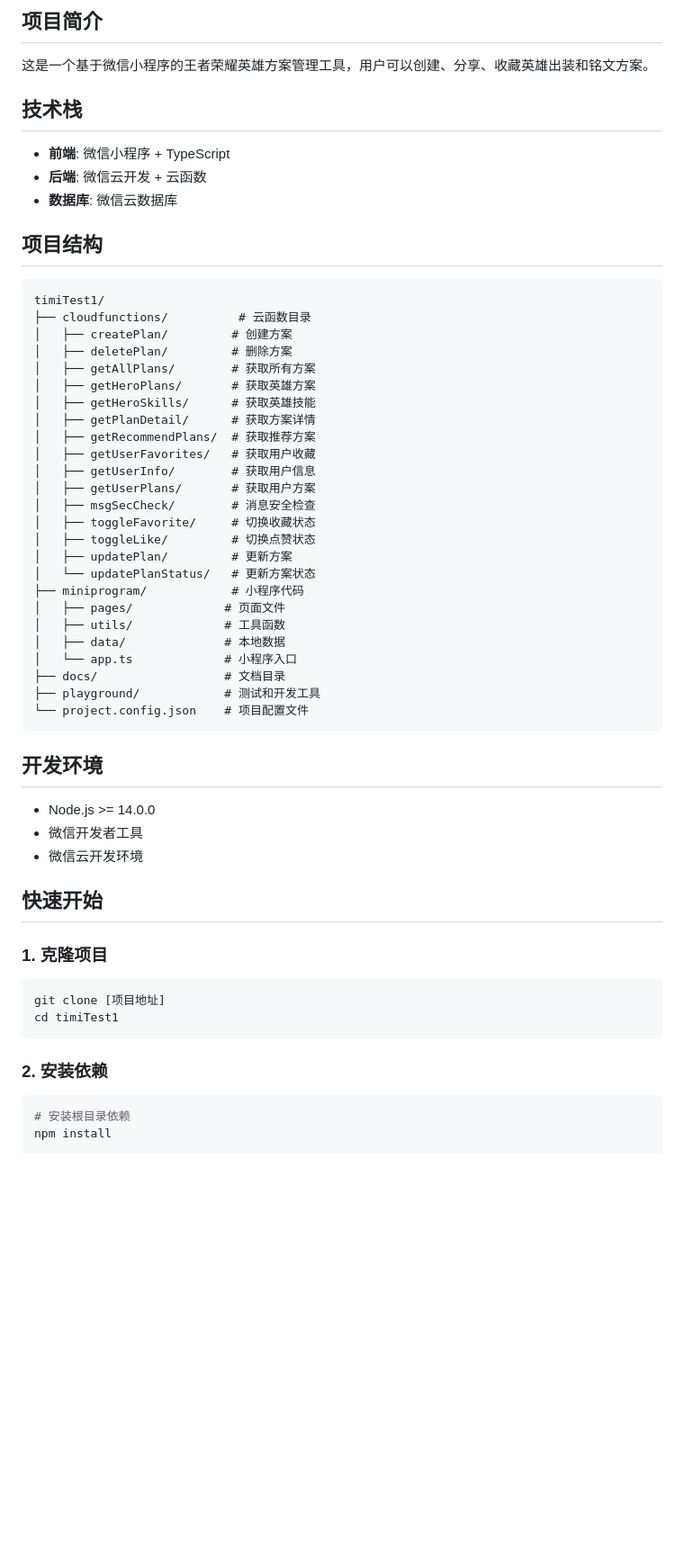
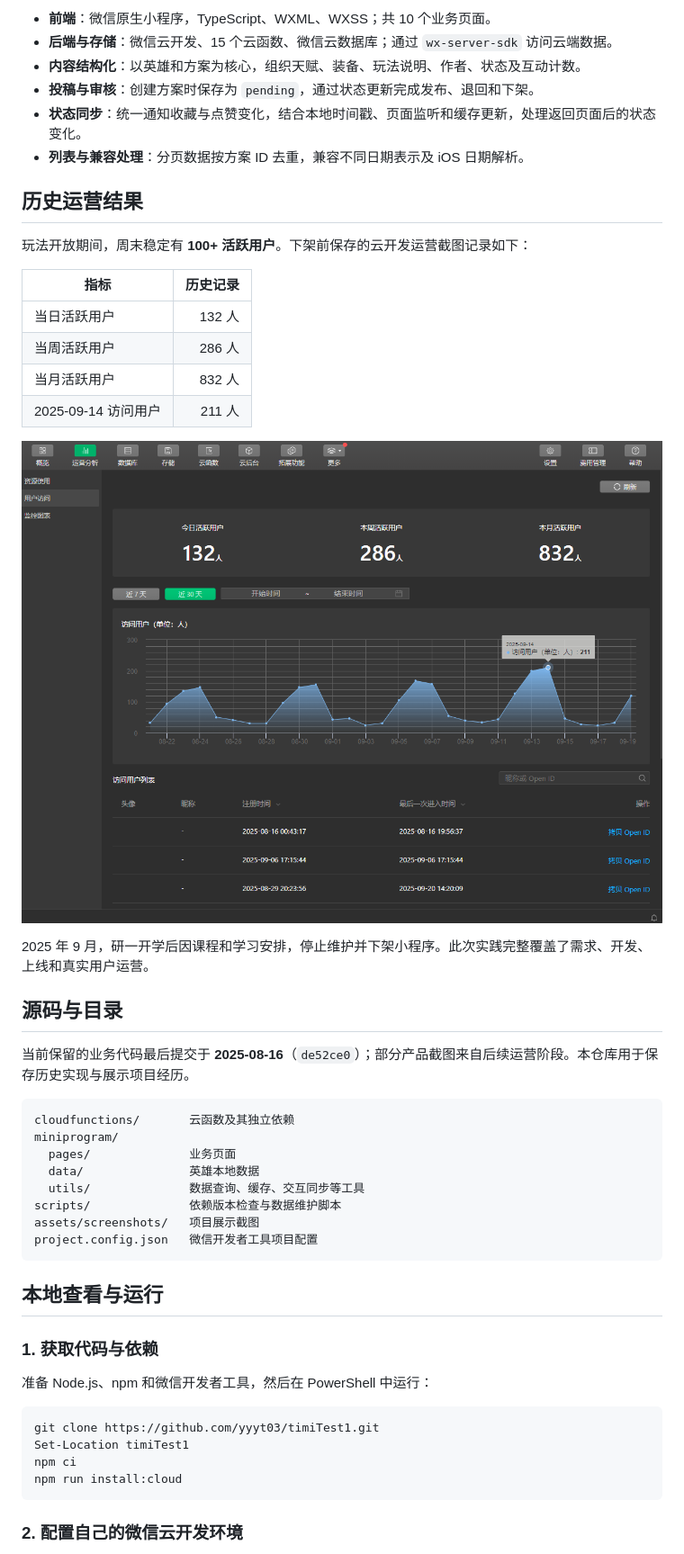
Before and after one commit to yyyt03/timiTest1, a Markdown page: README.md, the part around the change printed below. Shown: that part at 90% size. Rendered like a GitHub page; pictures changed too: assets/screenshots/usage.png (added); blank space fills up the shorter version.

````diff
--- a/README.md
+++ b/README.md
@@ -40,56 +42,53 @@
 
-## 项目简介
-这是一个基于微信小程序的王者荣耀英雄方案管理工具，用户可以创建、分享、收藏英雄出装和铭文方案。
+- **前端**：微信原生小程序，TypeScript、WXML、WXSS；共 10 个业务页面。
+- **后端与存储**：微信云开发、15 个云函数、微信云数据库；通过 `wx-server-sdk` 访问云端数据。
+- **内容结构化**：以英雄和方案为核心，组织天赋、装备、玩法说明、作者、状态及互动计数。
+- **投稿与审核**：创建方案时保存为 `pending`，通过状态更新完成发布、退回和下架。
+- **状态同步**：统一通知收藏与点赞变化，结合本地时间戳、页面监听和缓存更新，处理返回页面后的状态变化。
+- **列表与兼容处理**：分页数据按方案 ID 去重，兼容不同日期表示及 iOS 日期解析。
 
-## 技术栈
-- **前端**: 微信小程序 + TypeScript
-- **后端**: 微信云开发 + 云函数
-- **数据库**: 微信云数据库
+## 历史运营结果
 
-## 项目结构
-```
-timiTest1/
-├── cloudfunctions/          # 云函数目录
-│   ├── createPlan/         # 创建方案
-│   ├── deletePlan/         # 删除方案
-│   ├── getAllPlans/        # 获取所有方案
-│   ├── getHeroPlans/       # 获取英雄方案
-│   ├── getHeroSkills/      # 获取英雄技能
-│   ├── getPlanDetail/      # 获取方案详情
-│   ├── getRecommendPlans/  # 获取推荐方案
-│   ├── getUserFavorites/   # 获取用户收藏
-│   ├── getUserInfo/        # 获取用户信息
-│   ├── getUserPlans/       # 获取用户方案
-│   ├── msgSecCheck/        # 消息安全检查
-│   ├── toggleFavorite/     # 切换收藏状态
-│   ├── toggleLike/         # 切换点赞状态
-│   ├── updatePlan/         # 更新方案
-│   └── updatePlanStatus/   # 更新方案状态
-├── miniprogram/            # 小程序代码
-│   ├── pages/             # 页面文件
-│   ├── utils/             # 工具函数
-│   ├── data/              # 本地数据
-│   └── app.ts             # 小程序入口
-├── docs/                  # 文档目录
-├── playground/            # 测试和开发工具
-└── project.config.json    # 项目配置文件
+玩法开放期间，周末稳定有 **100+ 活跃用户**。下架前保存的云开发运营截图记录如下：
+
+| 指标 | 历史记录 |
+| --- | ---: |
+| 当日活跃用户 | 132 人 |
+| 当周活跃用户 | 286 人 |
+| 当月活跃用户 | 832 人 |
+| 2025-09-14 访问用户 | 211 人 |
+
+![2025年9月下架前保存的运营记录](assets/screenshots/usage.png)
+
+2025 年 9 月，研一开学后因课程和学习安排，停止维护并下架小程序。此次实践完整覆盖了需求、开发、上线和真实用户运营。
+
+## 源码与目录
+
+当前保留的业务代码最后提交于 **2025-08-16**（`de52ce0`）；部分产品截图来自后续运营阶段。本仓库用于保存历史实现与展示项目经历。
+
+```text
+cloudfunctions/       云函数及其独立依赖
+miniprogram/
+  pages/              业务页面
+  data/               英雄本地数据
+  utils/              数据查询、缓存、交互同步等工具
+scripts/              依赖版本检查与数据维护脚本
+assets/screenshots/   项目展示截图
+project.config.json   微信开发者工具项目配置
 ```
 
-## 开发环境
-- Node.js >= 14.0.0
-- 微信开发者工具
-- 微信云开发环境
+## 本地查看与运行
 
-## 快速开始
+### 1. 获取代码与依赖
 
-### 1. 克隆项目
-```bash
-git clone [项目地址]
-cd timiTest1
+准备 Node.js、npm 和微信开发者工具，然后在 PowerShell 中运行：
+
+```powershell
+git clone https://github.com/yyyt03/timiTest1.git
+Set-Location timiTest1
+npm ci
+npm run install:cloud
 ```
 
-### 2. 安装依赖
-```bash
-# 安装根目录依赖
-npm install
+### 2. 配置自己的微信云开发环境
 
````
Also changed, not shown: other parts of README.md (+41 -67 lines), assets/screenshots/detail.jpg (added), assets/screenshots/heroes.png (added), assets/screenshots/home.png (added), assets/screenshots/moderation.jpg (added), assets/screenshots/plans.jpg (added).
